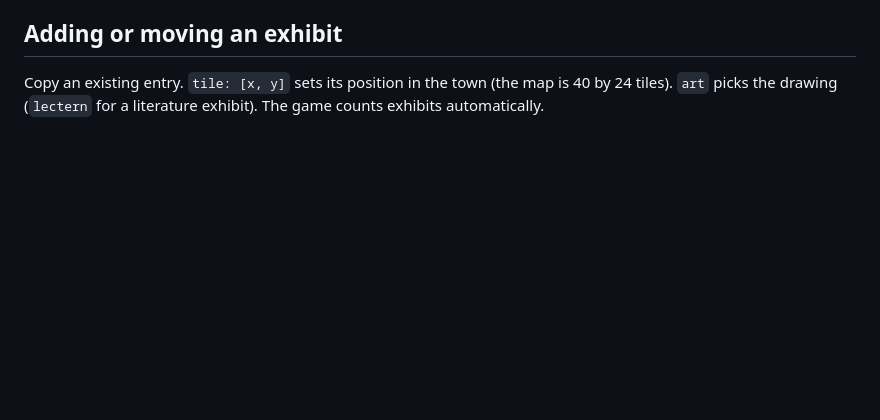
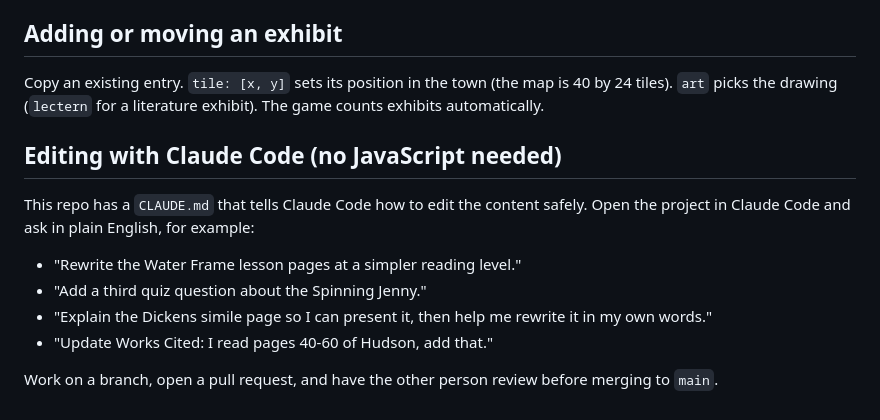
Before and after one commit to brakesNMG/factory-tech-block-project, a Markdown page: CONTENT_GUIDE.md, the part around the change. GitHub-like rendering; blank space fills up the shorter version.

```diff
--- a/CONTENT_GUIDE.md
+++ b/CONTENT_GUIDE.md
@@ -65,3 +65,15 @@ lesson content follows, but you must check them before you hand in:
 
 Copy an existing entry. `tile: [x, y]` sets its position in the town (the map is 40 by 24 tiles). `art`
 picks the drawing (`lectern` for a literature exhibit). The game counts exhibits automatically.
+
+## Editing with Claude Code (no JavaScript needed)
+
+This repo has a `CLAUDE.md` that tells Claude Code how to edit the content safely. Open the project in Claude Code and
+ask in plain English, for example:
+
+- "Rewrite the Water Frame lesson pages at a simpler reading level."
+- "Add a third quiz question about the Spinning Jenny."
+- "Explain the Dickens simile page so I can present it, then help me rewrite it in my own words."
+- "Update Works Cited: I read pages 40-60 of Hudson, add that."
+
+Work on a branch, open a pull request, and have the other person review before merging to `main`.
```
Also changed, not shown: CLAUDE.md (added, +22 -0 lines).
